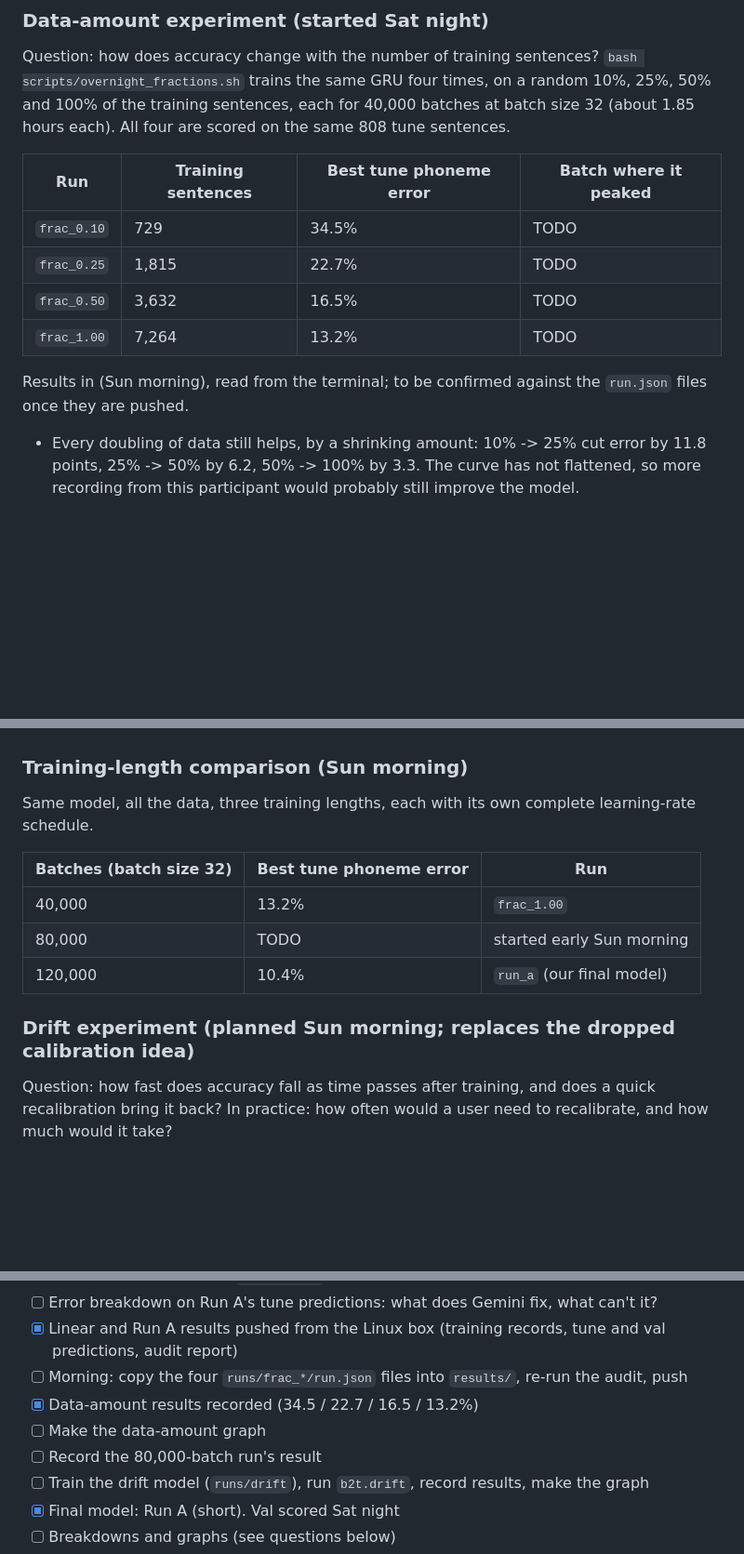
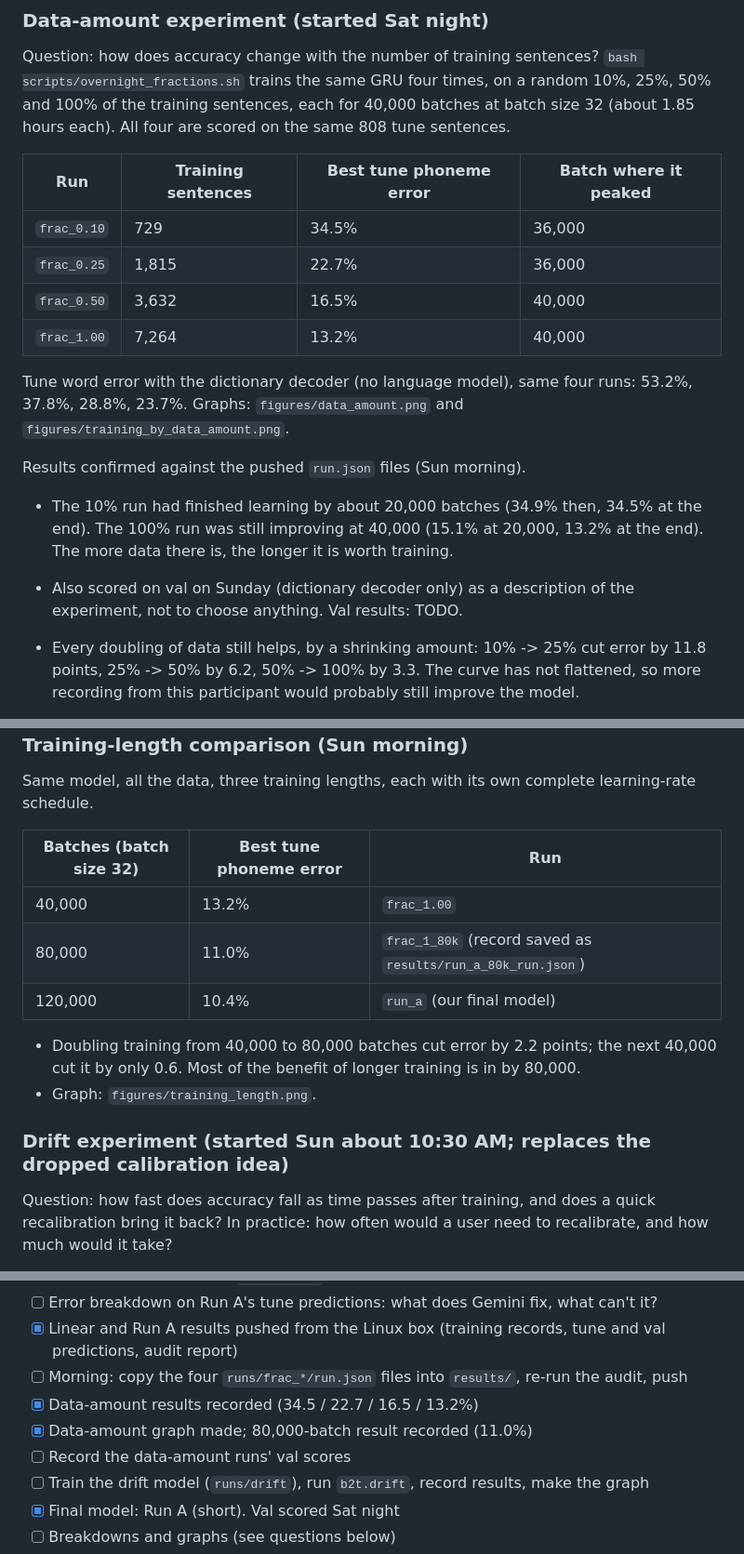
Before and after one commit to BHSVeritasHackathon26/VeritasHackathon26, a Markdown page: notes/NOTES.md, 3 parts joined by grey strips. Shown at 93% size. Drawn GitHub-style; blank space fills up the shorter version.

```diff
--- a/notes/NOTES.md
+++ b/notes/NOTES.md
@@ -282,13 +282,21 @@ size 32 (about 1.85 hours each). All four are scored on the same 808 tune senten
 
 | Run | Training sentences | Best tune phoneme error | Batch where it peaked |
 |---|---|---|---|
-| `frac_0.10` | 729 | 34.5% | TODO |
-| `frac_0.25` | 1,815 | 22.7% | TODO |
-| `frac_0.50` | 3,632 | 16.5% | TODO |
-| `frac_1.00` | 7,264 | 13.2% | TODO |
+| `frac_0.10` | 729 | 34.5% | 36,000 |
+| `frac_0.25` | 1,815 | 22.7% | 36,000 |
+| `frac_0.50` | 3,632 | 16.5% | 40,000 |
+| `frac_1.00` | 7,264 | 13.2% | 40,000 |
 
-Results in (Sun morning), read from the terminal; to be confirmed against the
-`run.json` files once they are pushed.
+Tune word error with the dictionary decoder (no language model), same four runs:
+53.2%, 37.8%, 28.8%, 23.7%. Graphs: `figures/data_amount.png` and
+`figures/training_by_data_amount.png`.
+
+Results confirmed against the pushed `run.json` files (Sun morning).
+- The 10% run had finished learning by about 20,000 batches (34.9% then, 34.5% at
+  the end). The 100% run was still improving at 40,000 (15.1% at 20,000, 13.2% at
+  the end). The more data there is, the longer it is worth training.
+- Also scored on val on Sunday (dictionary decoder only) as a description of the
+  experiment, not to choose anything. Val results: TODO.
 - Every doubling of data still helps, by a shrinking amount: 10% -> 25% cut error by
   11.8 points, 25% -> 50% by 6.2, 50% -> 100% by 3.3. The curve has not flattened, so
   more recording from this participant would probably still improve the model.
@@ -320,10 +328,14 @@ learning-rate schedule.
 | Batches (batch size 32) | Best tune phoneme error | Run |
 |---|---|---|
 | 40,000 | 13.2% | `frac_1.00` |
-| 80,000 | TODO | started early Sun morning |
+| 80,000 | 11.0% | `frac_1_80k` (record saved as `results/run_a_80k_run.json`) |
 | 120,000 | 10.4% | `run_a` (our final model) |
 
-### Drift experiment (planned Sun morning; replaces the dropped calibration idea)
+- Doubling training from 40,000 to 80,000 batches cut error by 2.2 points; the next
+  40,000 cut it by only 0.6. Most of the benefit of longer training is in by 80,000.
+- Graph: `figures/training_length.png`.
+
+### Drift experiment (started Sun about 10:30 AM; replaces the dropped calibration idea)
 Question: how fast does accuracy fall as time passes after training, and does a
 quick recalibration bring it back? In practice: how often would a user need to
 recalibrate, and how much would it take?
@@ -438,8 +450,8 @@ recalibrate, and how much would it take?
 - [ ] Morning: copy the four `runs/frac_*/run.json` files into `results/`, re-run
       the audit, push
 - [x] Data-amount results recorded (34.5 / 22.7 / 16.5 / 13.2%)
-- [ ] Make the data-amount graph
-- [ ] Record the 80,000-batch run's result
+- [x] Data-amount graph made; 80,000-batch result recorded (11.0%)
+- [ ] Record the data-amount runs' val scores
 - [ ] Train the drift model (`runs/drift`), run `b2t.drift`, record results, make the graph
 - [x] Final model: Run A (short). Val scored Sat night
 - [ ] Breakdowns and graphs (see questions below)
```
Also changed, not shown: other parts of notes/NOTES.md (+27 -0 lines), figures/data_amount.png, figures/training_length.png, 2 other files.
